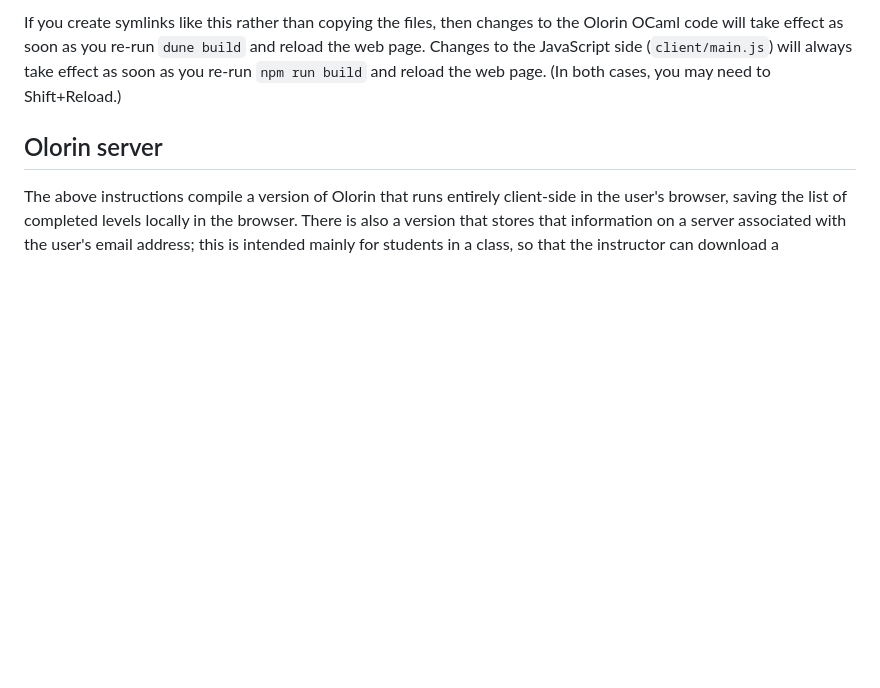
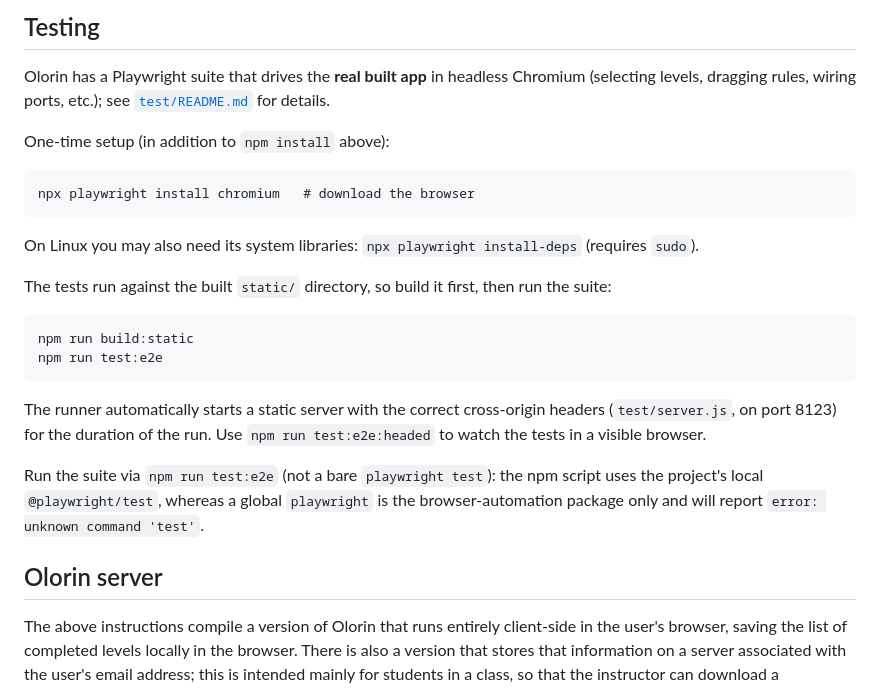
Before and after one commit to gwaithimirdain/olorin, a Markdown page: README.md, the part around one of its changes. Rendered like a GitHub page; blank space fills up the shorter version.

````diff
--- a/README.md
+++ b/README.md
@@ -34,5 +50,23 @@ npx http-server . -o -p 9999
 ```
-If you create symlinks like this rather than copying the files, then changes to the Olorin OCaml code will take effect as soon as you re-run `dune build` and reload the web page.  Changes to the JavaScript side (`client/main.js`) will always take effect as soon as you re-run `npm run build` and reload the web page.  (In both cases, you may need to Shift+Reload.)
+
+## Testing
+
+Olorin has a Playwright suite that drives the **real built app** in headless Chromium (selecting levels, dragging rules, wiring ports, etc.); see [`test/README.md`](test/README.md) for details.
+
+One-time setup (in addition to `npm install` above):
+```
+npx playwright install chromium   # download the browser
+```
+On Linux you may also need its system libraries: `npx playwright install-deps` (requires `sudo`).
+
+The tests run against the built `static/` directory, so build it first, then run the suite:
+```
+npm run build:static
+npm run test:e2e
+```
+The runner automatically starts a static server with the correct cross-origin headers (`test/server.js`, on port 8123) for the duration of the run.  Use `npm run test:e2e:headed` to watch the tests in a visible browser.
+
+Run the suite via `npm run test:e2e` (not a bare `playwright test`): the npm script uses the project's local `@playwright/test`, whereas a global `playwright` is the browser-automation package only and will report `error: unknown command 'test'`.
 
 ## Olorin server
 
````
Also changed, not shown: other parts of README.md (+31 -15 lines).
